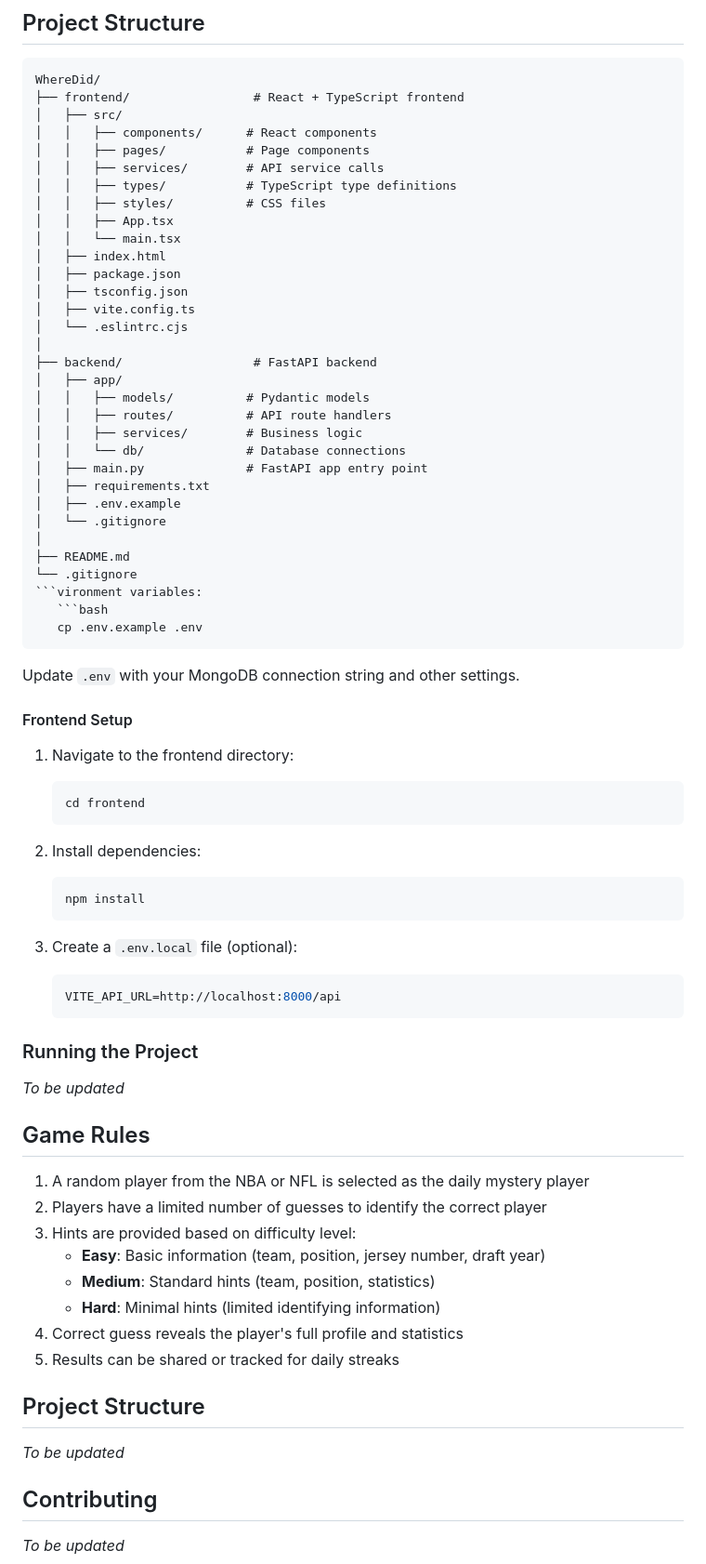
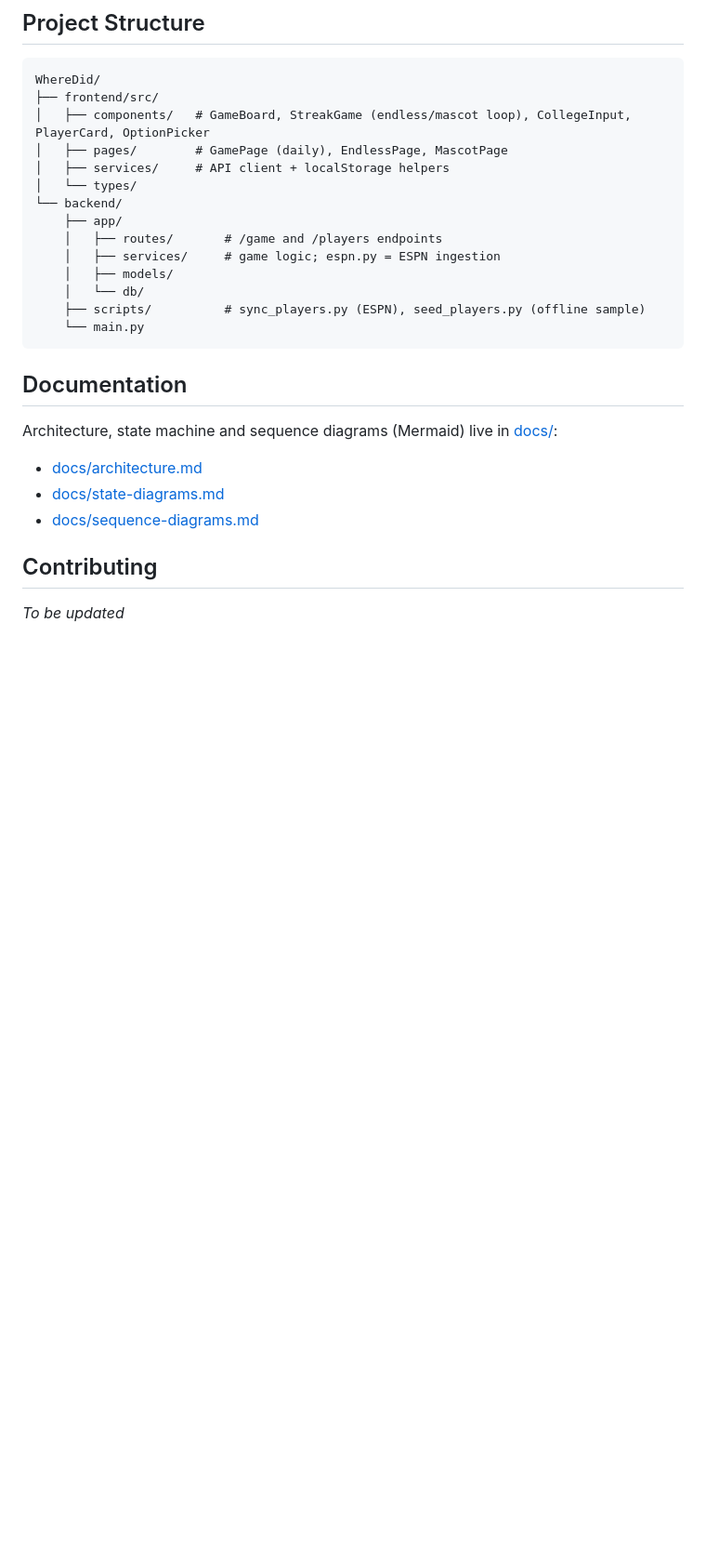
Before and after one commit to ilanHascal1237/WhereDid, a Markdown page: README.md, the part around one of its changes. Shown at 93% size. GitHub-like rendering; blank space fills up the shorter version.

`````diff
--- a/README.md
+++ b/README.md
@@ -135,76 +149,26 @@ gunicorn -w 4 -k uvicorn.workers.UvicornWorker main:app
 WhereDid/
-├── frontend/                 # React + TypeScript frontend
-│   ├── src/
-│   │   ├── components/      # React components
-│   │   ├── pages/           # Page components
-│   │   ├── services/        # API service calls
-│   │   ├── types/           # TypeScript type definitions
-│   │   ├── styles/          # CSS files
-│   │   ├── App.tsx
-│   │   └── main.tsx
-│   ├── index.html
-│   ├── package.json
-│   ├── tsconfig.json
-│   ├── vite.config.ts
-│   └── .eslintrc.cjs
-│
-├── backend/                  # FastAPI backend
-│   ├── app/
-│   │   ├── models/          # Pydantic models
-│   │   ├── routes/          # API route handlers
-│   │   ├── services/        # Business logic
-│   │   └── db/              # Database connections
-│   ├── main.py              # FastAPI app entry point
-│   ├── requirements.txt
-│   ├── .env.example
-│   └── .gitignore
-│
-├── README.md
-└── .gitignore
-```vironment variables:
-   ```bash
-   cp .env.example .env
-````
+├── frontend/src/
+│   ├── components/   # GameBoard, StreakGame (endless/mascot loop), CollegeInput, PlayerCard, OptionPicker
+│   ├── pages/        # GamePage (daily), EndlessPage, MascotPage
+│   ├── services/     # API client + localStorage helpers
+│   └── types/
+└── backend/
+    ├── app/
+    │   ├── routes/       # /game and /players endpoints
+    │   ├── services/     # game logic; espn.py = ESPN ingestion
+    │   ├── models/
+    │   └── db/
+    ├── scripts/          # sync_players.py (ESPN), seed_players.py (offline sample)
+    └── main.py
+```
 
-Update `.env` with your MongoDB connection string and other settings.
+## Documentation
 
-#### Frontend Setup
+Architecture, state machine and sequence diagrams (Mermaid) live in [docs/](docs/):
 
-1. Navigate to the frontend directory:
-
-   ```bash
-   cd frontend
-   ```
-
-2. Install dependencies:
-
-   ```bash
-   npm install
-   ```
-
-3. Create a `.env.local` file (optional):
-   ```bash
-   VITE_API_URL=http://localhost:8000/api
-   ```
-
-### Running the Project
-
-_To be updated_
-
-## Game Rules
-
-1. A random player from the NBA or NFL is selected as the daily mystery player
-2. Players have a limited number of guesses to identify the correct player
-3. Hints are provided based on difficulty level:
-   - **Easy**: Basic information (team, position, jersey number, draft year)
-   - **Medium**: Standard hints (team, position, statistics)
-   - **Hard**: Minimal hints (limited identifying information)
-4. Correct guess reveals the player's full profile and statistics
-5. Results can be shared or tracked for daily streaks
-
-## Project Structure
-
-_To be updated_
+- [docs/architecture.md](docs/architecture.md)
+- [docs/state-diagrams.md](docs/state-diagrams.md)
+- [docs/sequence-diagrams.md](docs/sequence-diagrams.md)
 
 ## Contributing
 
`````
Also changed, not shown: other parts of README.md (+94 -80 lines), docs/README.md (added, +7 -0 lines), docs/architecture.md (added, +75 -0 lines), docs/sequence-diagrams.md (added, +141 -0 lines), docs/state-diagrams.md (added, +59 -0 lines), images/daily-mode-won.png (added), images/daily-mode.png (added), images/endless-mode.png (added), images/mascot-mode.png (added), 6 other files.
